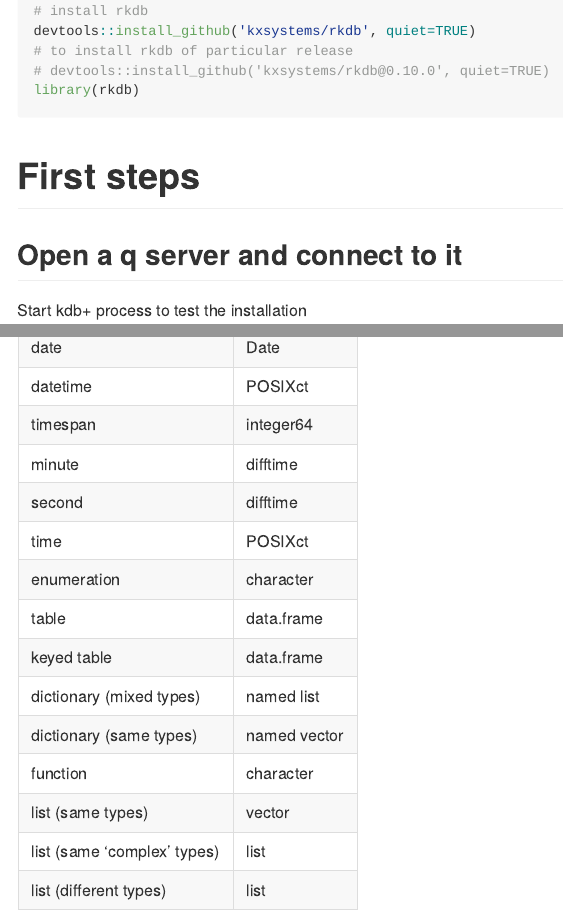
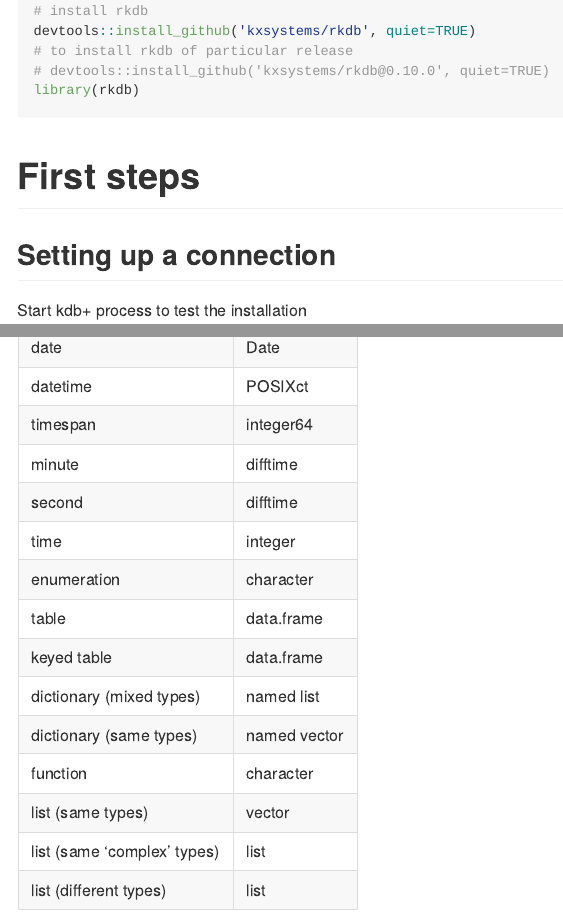
Before and after one commit to KxSystems/rkdb, an R Markdown document (doc/README.Rmd): the page in a window 1100 px wide, from 400 px down, and a second part further down, joined at a grey line. Rendered offline with R 4.5, knitr and Pandoc, with nearby package versions; some code elsewhere in the file could not run offline.

Commit message:
update source doc

````diff
--- a/doc/README.Rmd
+++ b/doc/README.Rmd
@@ -3,7 +3,7 @@
 author:
 output:
   md_document:
-    variant: markdown_github
+    variant: gfm
 params:
   server: localhost
   port: 5000
@@ -50,7 +50,7 @@
 ```
 
 # First steps
-## Open a q server and connect to it
+## Setting up a connection
 Start kdb+ process to test the installation
 ```{r start kdb, echo=TRUE, eval=FALSE}
 q -p params$port
@@ -98,7 +98,7 @@
 | timespan                    | integer64    |
 | minute                      | difftime     |
 | second                      | difftime     |
-| time                        | POSIXct      |
+| time                        | integer      |
 | enumeration                 | character    |
 | table                       | data.frame   |
 | keyed table                 | data.frame   |
````
